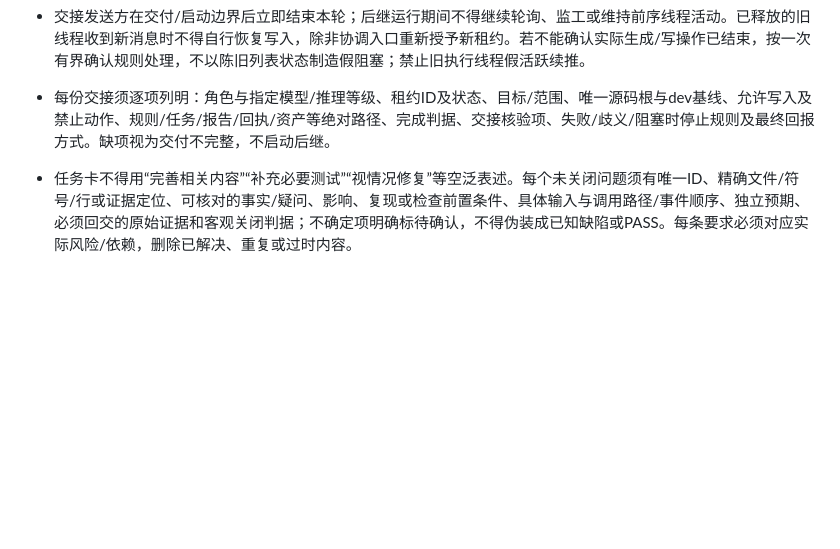
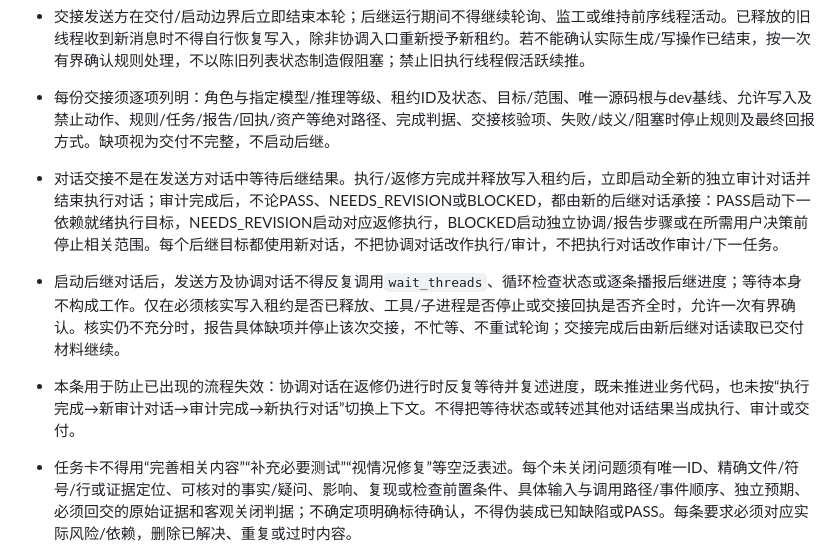
Before and after one commit to NanOns/Stock_llps, a Markdown page: AGENTS.md, the part around the change. GitHub-like rendering; blank space fills up the shorter version.

```diff
--- a/AGENTS.md
+++ b/AGENTS.md
@@ -222,5 +222,8 @@ DEV与INSTALLED共用用户指定的唯一配置槽位G:/codex work/Stock A/conf
 - 审计必须明确记录`PASS`、`NEEDS_REVISION`或`BLOCKED`及确切审计范围。只有审计完成且结论允许时启动依赖：`PASS`才可进入下一依赖就绪目标，`NEEDS_REVISION`只启动对应返修，`BLOCKED`、重大歧义或依赖不满足则停止相关流转并报告。完整阶段审计仍单独遵守§12.7。
 - 交接发送方在交付/启动边界后立即结束本轮；后继运行期间不得继续轮询、监工或维持前序线程活动。已释放的旧线程收到新消息时不得自行恢复写入，除非协调入口重新授予新租约。若不能确认实际生成/写操作已结束，按一次有界确认规则处理，不以陈旧列表状态制造假阻塞；禁止旧执行线程假活跃续推。
 - 每份交接须逐项列明：角色与指定模型/推理等级、租约ID及状态、目标/范围、唯一源码根与dev基线、允许写入及禁止动作、规则/任务/报告/回执/资产等绝对路径、完成判据、交接核验项、失败/歧义/阻塞时停止规则及最终回报方式。缺项视为交付不完整，不启动后继。
+- 对话交接不是在发送方对话中等待后继结果。执行/返修方完成并释放写入租约后，立即启动全新的独立审计对话并结束执行对话；审计完成后，不论PASS、NEEDS_REVISION或BLOCKED，都由新的后继对话承接：PASS启动下一依赖就绪执行目标，NEEDS_REVISION启动对应返修执行，BLOCKED启动独立协调/报告步骤或在所需用户决策前停止相关范围。每个后继目标都使用新对话，不把协调对话改作执行/审计，不把执行对话改作审计/下一任务。
+- 启动后继对话后，发送方及协调对话不得反复调用`wait_threads`、循环检查状态或逐条播报后继进度；等待本身不构成工作。仅在必须核实写入租约是否已释放、工具/子进程是否停止或交接回执是否齐全时，允许一次有界确认。核实仍不充分时，报告具体缺项并停止该次交接，不忙等、不重试轮询；交接完成后由新后继对话读取已交付材料继续。
+- 本条用于防止已出现的流程失效：协调对话在返修仍进行时反复等待并复述进度，既未推进业务代码，也未按“执行完成→新审计对话→审计完成→新执行对话”切换上下文。不得把等待状态或转述其他对话结果当成执行、审计或交付。
 - 任务卡不得用“完善相关内容”“补充必要测试”“视情况修复”等空泛表述。每个未关闭问题须有唯一ID、精确文件/符号/行或证据定位、可核对的事实/疑问、影响、复现或检查前置条件、具体输入与调用路径/事件顺序、独立预期、必须回交的原始证据和客观关闭判据；不确定项明确标待确认，不得伪装成已知缺陷或PASS。每条要求必须对应实际风险/依赖，删除已解决、重复或过时内容。
 - 审计只读但有权质疑任何代码和既有证据，不限于任务卡预列项目。须逐项检查本次变更代码及其调用方、错误/边界路径、对照合同与独立预期、测试设计和报告归属；对任何无法确认的行为建立具体新问题并指出代码位置、场景、输入/操作顺序、独立预期、要求执行方提供的针对性测试/证据及关闭条件。审计方不得运行测试、复现、诊断实验、构建、打包、安装或应用；由新执行对话完成审计指定测试。未被证据回答的疑问不得默认为通过，结论须逐项区分已确认、待执行方验证和阻断范围。
```
Also changed, not shown: docs/changes/需求变更.md (+6 -0 lines).
